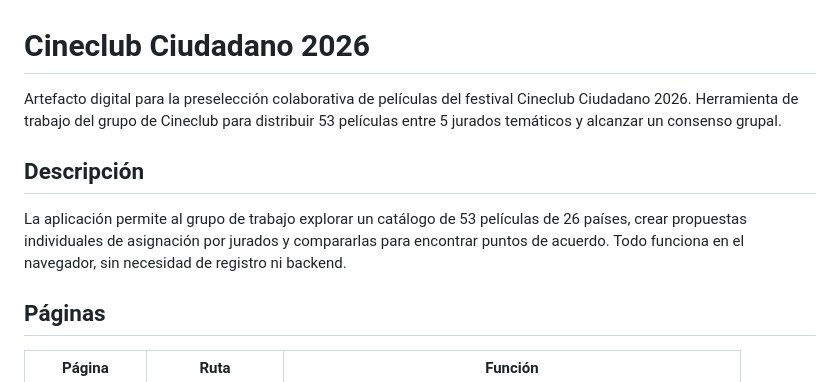
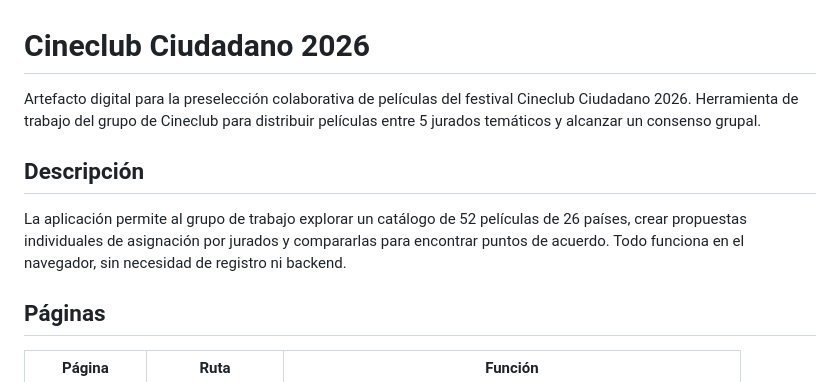
Before and after one commit to kefirkefirkefir/Cineclub-ciudadano, a Markdown page: README.md, the part around the change. Rendered like a GitHub page.

```diff
--- a/README.md
+++ b/README.md
@@ -1,10 +1,10 @@
 # Cineclub Ciudadano 2026
 
-Artefacto digital para la preselección colaborativa de películas del festival Cineclub Ciudadano 2026. Herramienta de trabajo del grupo de Cineclub para distribuir 53 películas entre 5 jurados temáticos y alcanzar un consenso grupal.
+Artefacto digital para la preselección colaborativa de películas del festival Cineclub Ciudadano 2026. Herramienta de trabajo del grupo de Cineclub para distribuir películas entre 5 jurados temáticos y alcanzar un consenso grupal.
 
 ## Descripción
 
-La aplicación permite al grupo de trabajo explorar un catálogo de 53 películas de 26 países, crear propuestas individuales de asignación por jurados y compararlas para encontrar puntos de acuerdo. Todo funciona en el navegador, sin necesidad de registro ni backend.
+La aplicación permite al grupo de trabajo explorar un catálogo de 52 películas de 26 países, crear propuestas individuales de asignación por jurados y compararlas para encontrar puntos de acuerdo. Todo funciona en el navegador, sin necesidad de registro ni backend.
 
 ## Páginas
 
```
